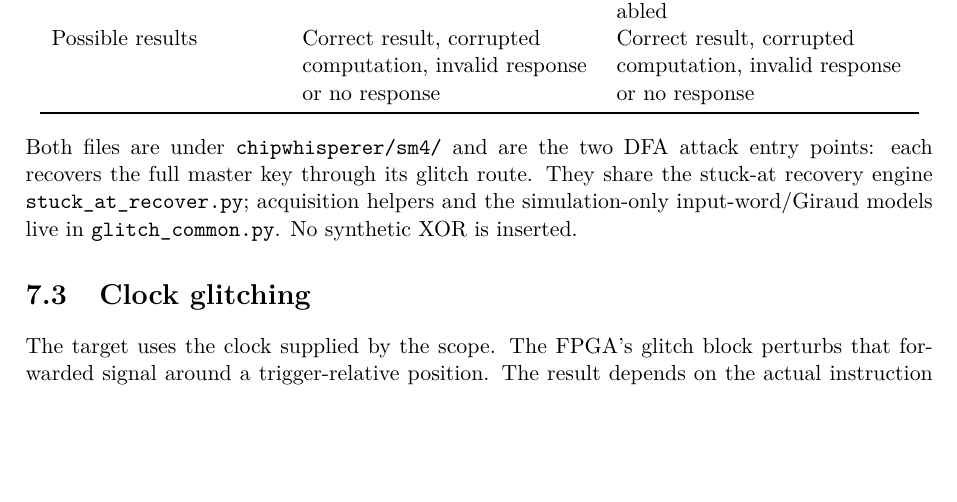
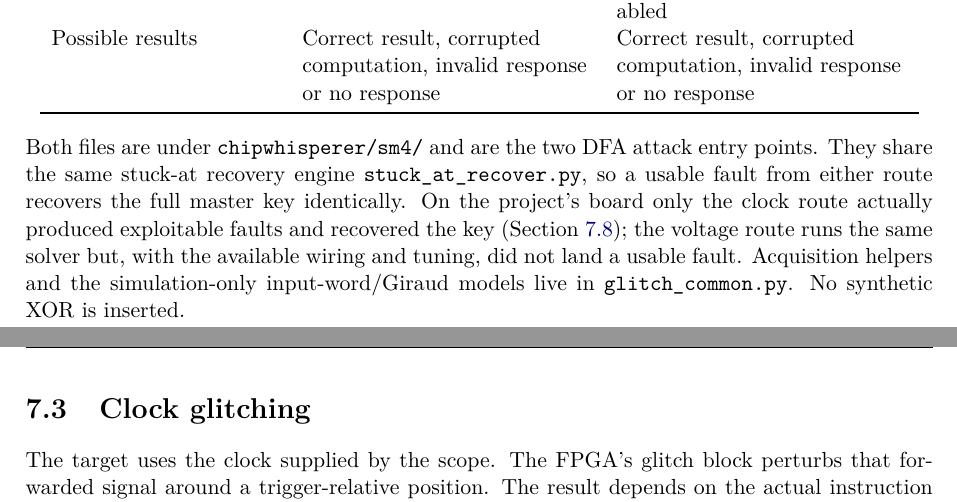
Before and after one commit to Specht1000/PFE-SM4-Fault-Injection, a LaTeX thesis (docs/latex/part_01.tex, which reads docs/latex/chapters/09_physical_faults.tex): part of page 16 of 26 before the commit and two parts of pages 16 and 17 of 26 after it, the two joined at a grey line, cut so that both start at the same text, the shorter picture padded with empty space. Compiled offline with pdfLaTeX.

Commit message:
Clarify in physical chapter that only the clock route faulted on the board
The voltage route shares the same stuck-at solver but did not land a usable
fault with the available wiring/tuning; only the clock glitch recovered the key.

Co-Authored-By: Claude Opus 4.8 <noreply@anthropic.com>

```diff
--- a/docs/latex/chapters/09_physical_faults.tex
+++ b/docs/latex/chapters/09_physical_faults.tex
@@ -13,7 +13,7 @@ Glitch output & \texttt{clock\_xor} & \texttt{glitch\_only}\\
 Crowbar & Both disabled & Exactly one of LP or HP enabled\\
 Possible results & Correct result, corrupted computation, invalid response or no response & Correct result, corrupted computation, invalid response or no response\\\bottomrule
 \end{tabular}\end{center}
-Both files are under \texttt{chipwhisperer/sm4/} and are the two DFA attack entry points: each recovers the full master key through its glitch route. They share the stuck-at recovery engine \texttt{stuck\_at\_recover.py}; acquisition helpers and the simulation-only input-word/Giraud models live in \texttt{glitch\_common.py}. No synthetic XOR is inserted.
+Both files are under \texttt{chipwhisperer/sm4/} and are the two DFA attack entry points. They share the same stuck-at recovery engine \texttt{stuck\_at\_recover.py}, so a usable fault from either route recovers the full master key identically. On the project's board only the clock route actually produced exploitable faults and recovered the key (Section~\ref{sec:stuck_at_result}); the voltage route runs the same solver but, with the available wiring and tuning, did not land a usable fault. Acquisition helpers and the simulation-only input-word/Giraud models live in \texttt{glitch\_common.py}. No synthetic XOR is inserted.
 \section{Clock glitching}
 The target uses the clock supplied by the scope. The FPGA's glitch block perturbs that forwarded signal around a trigger-relative position. The result depends on the actual instruction stream, timing margins and pulse shape; it is not equivalent to commanding a chosen data-bit flip.
 \begin{lightcode}
```
Also changed, not shown: docs/AES_SM4_DFA.pdf.
